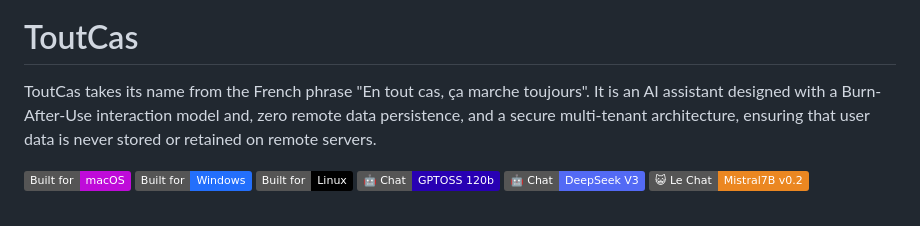
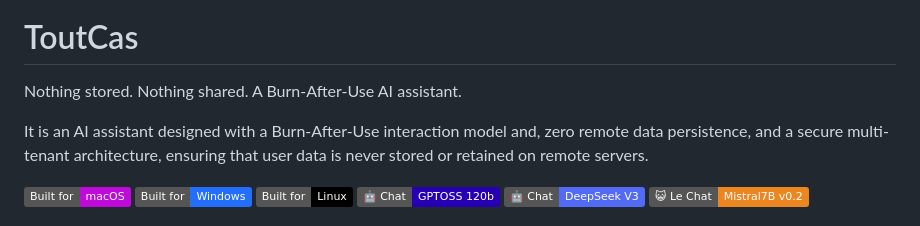
Before and after one commit to VictorZhang2014/toutcas, a Markdown page: README.md, the part around the change. GitHub-like rendering; badges without logos.

Commit message:
update: README

```diff
--- a/README.md
+++ b/README.md
@@ -3,7 +3,8 @@
 </p>
 
 # ToutCas
-ToutCas takes its name from the French phrase "En tout cas, ça marche toujours".
+Nothing stored. Nothing shared. A Burn-After-Use AI assistant.
+
 It is an AI assistant designed with a Burn-After-Use interaction model and, zero remote data persistence, and a secure multi-tenant architecture, ensuring that user data is never stored or retained on remote servers.
 
 [![built-for-macos](https://img.shields.io/badge/Built%20for-macOS-BF0BD9.svg)](https://developer.apple.com/)
```
